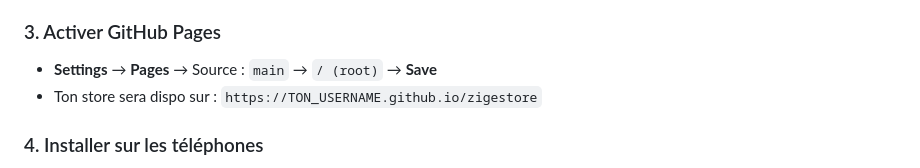
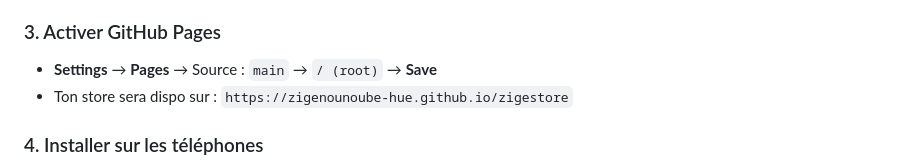
Before and after one commit to zigenounoube-hue/zigestore, a Markdown page: README.md, the part around the change. Rendered like a GitHub page.

Commit message:
Fix GitHub Pages URL in README
Updated GitHub Pages URL to reflect new username.

```diff
--- a/README.md
+++ b/README.md
@@ -16,7 +16,7 @@
 
 ### 3. Activer GitHub Pages
 - **Settings** → **Pages** → Source : `main` → `/ (root)` → **Save**
-- Ton store sera dispo sur : `https://TON_USERNAME.github.io/zigestore`
+- Ton store sera dispo sur : `https://zigenounoube-hue.github.io/zigestore`
 
 ### 4. Installer sur les téléphones
 - Ouvre le lien dans **Chrome Android**
```
